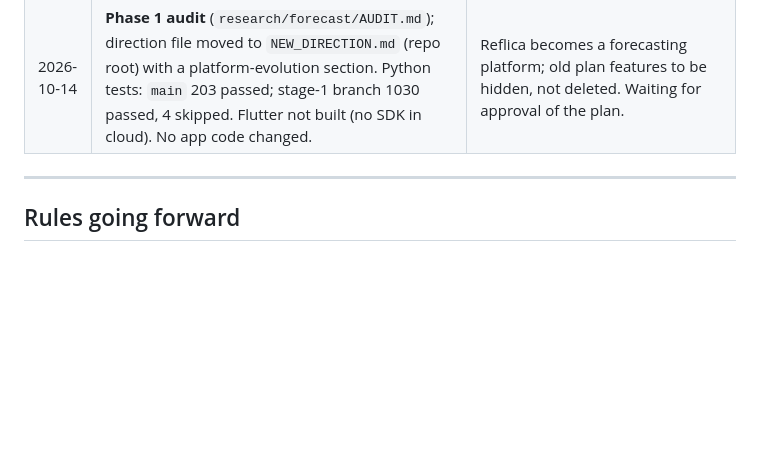
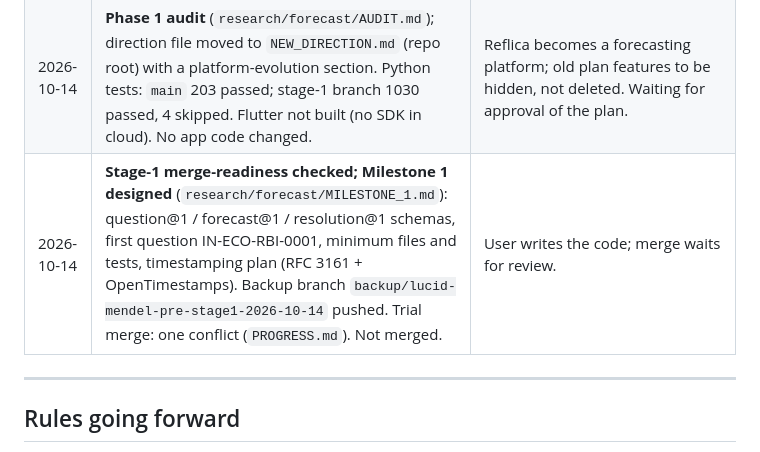
Before and after one commit to sundaramawasthi/reflica, a Markdown page: PROGRESS.md, the part around the change. Rendered like a GitHub page; blank space fills up the shorter version.

```diff
--- a/PROGRESS.md
+++ b/PROGRESS.md
@@ -395,6 +395,7 @@ Reflica ships as **three products that share one engine**:
 | 2026-10-14 | **Direction document updated** (`research/forecast/DIRECTION.md`): one Reflica platform with three modules (Minor 1 benchmark + dashboard, Minor 2 Ask the Forecaster, Final impact-aware forecasting). Added Indian vs Western comparison, target papers, December 2026 question collection, API budget and caching, Minor 1 resolved forecasts as Minor 2 calibration data. No code changed. | Roadmap still awaiting guide approval; implementation waits for user approval. |
 | 2026-10-14 | **Minor 1 rewritten** in the direction document: 7-step pipeline, automatic candidate-question generator, news vs no-news, India vs West, historical vs prospective. Added official RBI/IMD forecasts as a baseline, start with 2–3 models, optional human-vs-AI and Hindi-vs-English news experiments. README layout/schema aligned. No code changed. | User-approved Minor 1 description; first goal is one question working end to end. |
 | 2026-10-14 | **Phase 1 audit** (`research/forecast/AUDIT.md`); direction file moved to `NEW_DIRECTION.md` (repo root) with a platform-evolution section. Python tests: `main` 203 passed; stage-1 branch 1030 passed, 4 skipped. Flutter not built (no SDK in cloud). No app code changed. | Reflica becomes a forecasting platform; old plan features to be hidden, not deleted. Waiting for approval of the plan. |
+| 2026-10-14 | **Stage-1 merge-readiness checked; Milestone 1 designed** (`research/forecast/MILESTONE_1.md`): question@1 / forecast@1 / resolution@1 schemas, first question IN-ECO-RBI-0001, minimum files and tests, timestamping plan (RFC 3161 + OpenTimestamps). Backup branch `backup/lucid-mendel-pre-stage1-2026-10-14` pushed. Trial merge: one conflict (`PROGRESS.md`). Not merged. | User writes the code; merge waits for review. |
 
 ---
 
```
Also changed, not shown: research/forecast/MILESTONE_1.md (added, +134 -0 lines).
